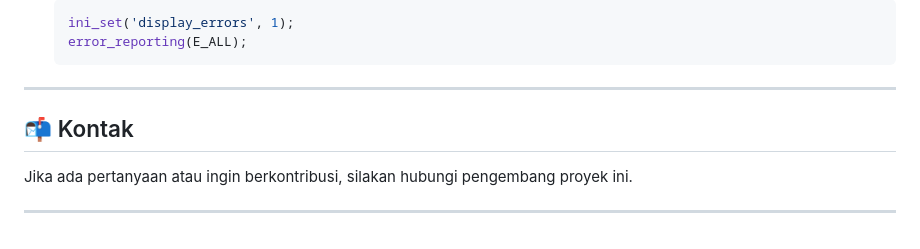
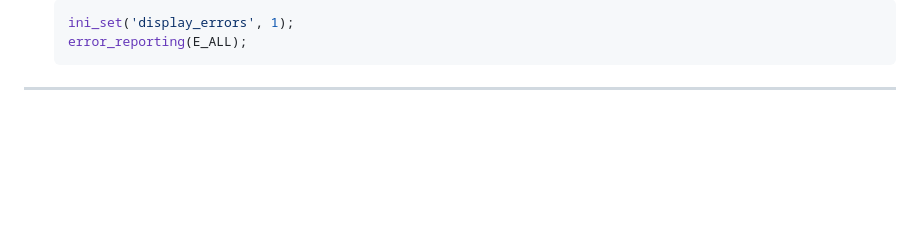
Before and after one commit to ahmadrizal1st/website-credit-admin-dashboard, a Markdown page: README.md, the part around the change. Rendered like a GitHub page; blank space fills up the shorter version.

Commit message:
update readme on bottom remove

````diff
--- a/README.md
+++ b/README.md
@@ -181,9 +181,3 @@ Kemudian import file `db_sewa.sql` ke dalam database container menggunakan phpMy
   ```
 
 ---
-
-## 📬 Kontak
-
-Jika ada pertanyaan atau ingin berkontribusi, silakan hubungi pengembang proyek ini.
-
----
````
